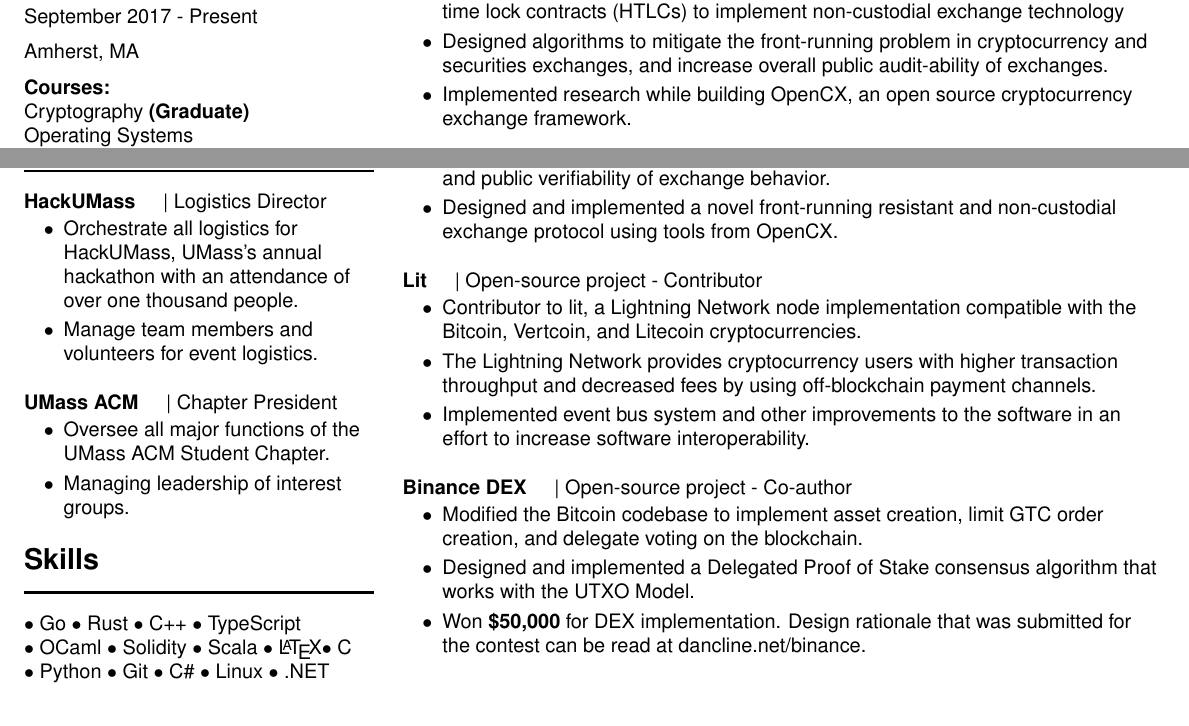
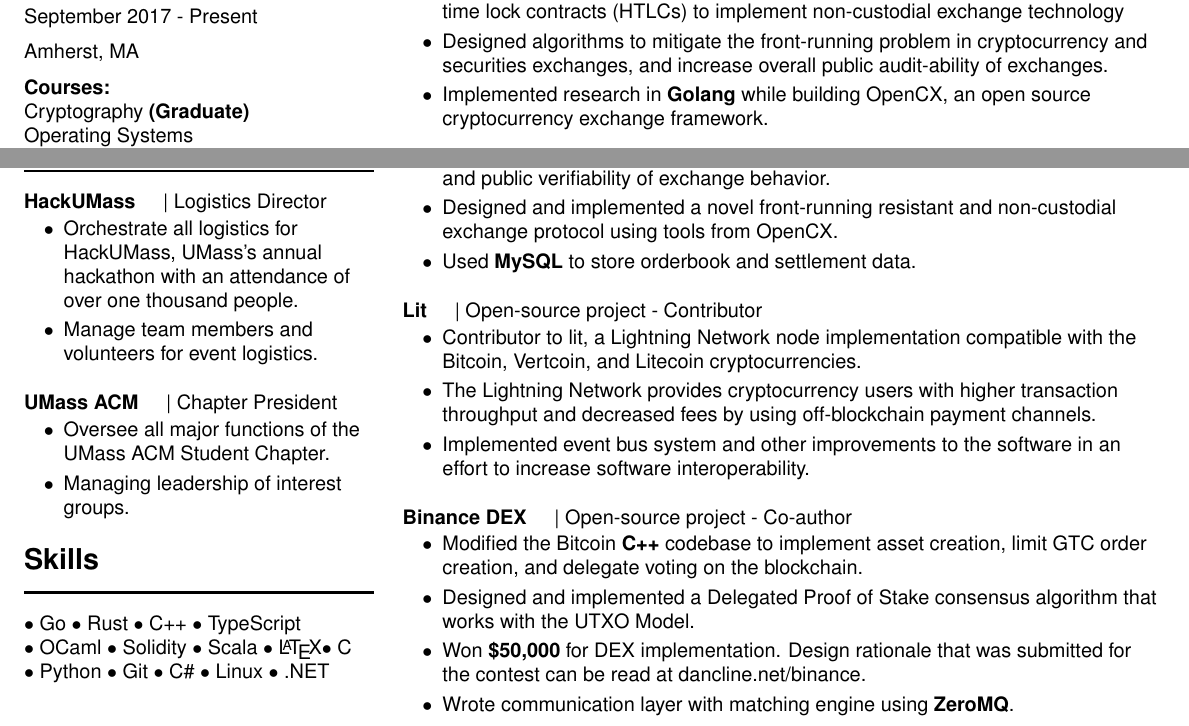
Before and after one commit to Rjected/Cline-Resume, a LaTeX CV (dan-cline-resume.tex, which reads experience.tex, projects.tex): two parts of the page, joined at a grey line, cut so that both start at the same text. The pictures show the PDF file dan-cline-resume.pdf that the author committed with the source.

Commit message:
adding lame stacks

```diff
--- a/experience.tex
+++ b/experience.tex
@@ -13,8 +13,8 @@
   \item Designed algorithms to mitigate the front-running problem in
       cryptocurrency and securities exchanges, and increase overall
       public audit-ability of exchanges.
-  \item Implemented research while building OpenCX, an open source
-      cryptocurrency exchange framework.
+  \item Implemented research in \textbf{Golang} while building OpenCX, an open
+      source cryptocurrency exchange framework.
 \end{tightemize}
 \subsectionsep
 
--- a/projects.tex
+++ b/projects.tex
@@ -4,31 +4,41 @@
 \descript{| Open-source project - Author}
 \begin{tightemize}
     \item Author of OpenCX, an open-source toolkit for building asset exchanges.
-  \item Implemented a batching system for revealing and decrypting exchange orders that are locked in cryptographic puzzles for a certain amount of time.
+    \item Implemented a batching system for revealing and decrypting exchange
+        orders that are locked in cryptographic puzzles for a certain amount of
+        time.
     \item Developed state of the art features for non-custodial trading,
         timelock puzzles, and public verifiability of exchange behavior.
-  \item Designed and implemented a novel front-running resistant and non-custodial exchange protocol using tools from OpenCX.
+    \item Designed and implemented a novel front-running resistant and
+        non-custodial exchange protocol using tools from OpenCX.
+    \item Used \textbf{MySQL} to store orderbook and settlement data.
 \end{tightemize}
 \subsectionsep
 
 \runsubsection{\href{https://github.com/mit-dci/lit}{Lit}}
 \descript{| Open-source project - Contributor}
 \begin{tightemize}
-  \item Contributor to lit, a Lightning Network node implementation compatible with the Bitcoin, Vertcoin, and Litecoin cryptocurrencies.
-  \item The Lightning Network provides cryptocurrency users with higher transaction throughput and decreased fees by using off-blockchain payment channels.
-  \item Implemented event bus system and other improvements to the software in an effort to increase software interoperability.
+  \item Contributor to lit, a Lightning Network node implementation compatible
+      with the Bitcoin, Vertcoin, and Litecoin cryptocurrencies.
+  \item The Lightning Network provides cryptocurrency users with higher
+      transaction throughput and decreased fees by using off-blockchain payment
+      channels.
+  \item Implemented event bus system and other improvements to the software in
+      an effort to increase software interoperability.
 \end{tightemize}
 \subsectionsep
 
 \runsubsection{\href{https://github.com/bsathvik/binance-dex}{Binance DEX}}
 \descript{| Open-source project - Co-author}
 \begin{tightemize}
-  \item Modified the Bitcoin codebase to implement asset creation, limit GTC
-    order creation, and delegate voting on the blockchain.
+    \item Modified the Bitcoin \textbf{C++} codebase to implement asset
+        creation, limit GTC order creation, and delegate voting on the
+        blockchain.
     \item Designed and implemented a Delegated Proof of
         Stake consensus algorithm that works with the UTXO Model.
-  \item Won \textbf{\$50,000} for DEX implementation.
-    Design rationale that was submitted for the contest can be read at
+    \item Won \textbf{\$50,000} for DEX implementation.  Design rationale that
+        was submitted for the contest can be read at
         \href{https://dancline.net/binance/}{dancline.net/binance}.
+    \item Wrote communication layer with matching engine using \textbf{ZeroMQ}.
 \end{tightemize}
 % !!! IMPORTANT: NO SUBSECTIONSEP AT LAST ITEM
```
Also changed, not shown: dan-cline-resume.pdf, experience.tex (2 more changed lines). Lines whose indentation alone changed are shown as unchanged.
